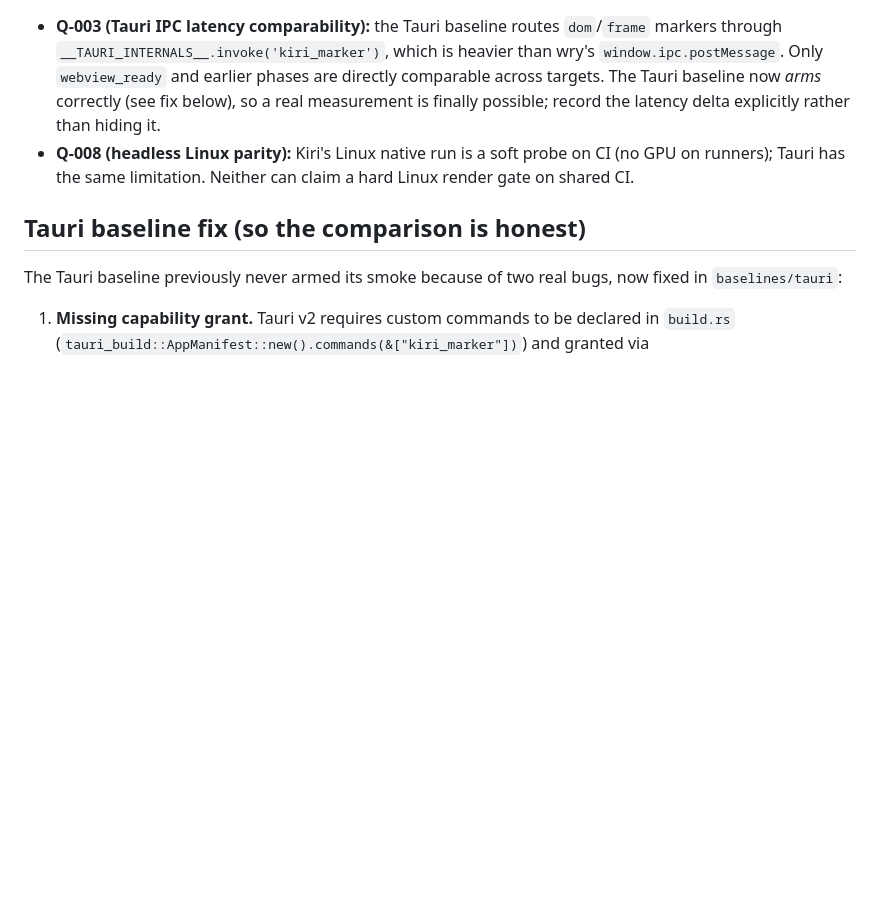
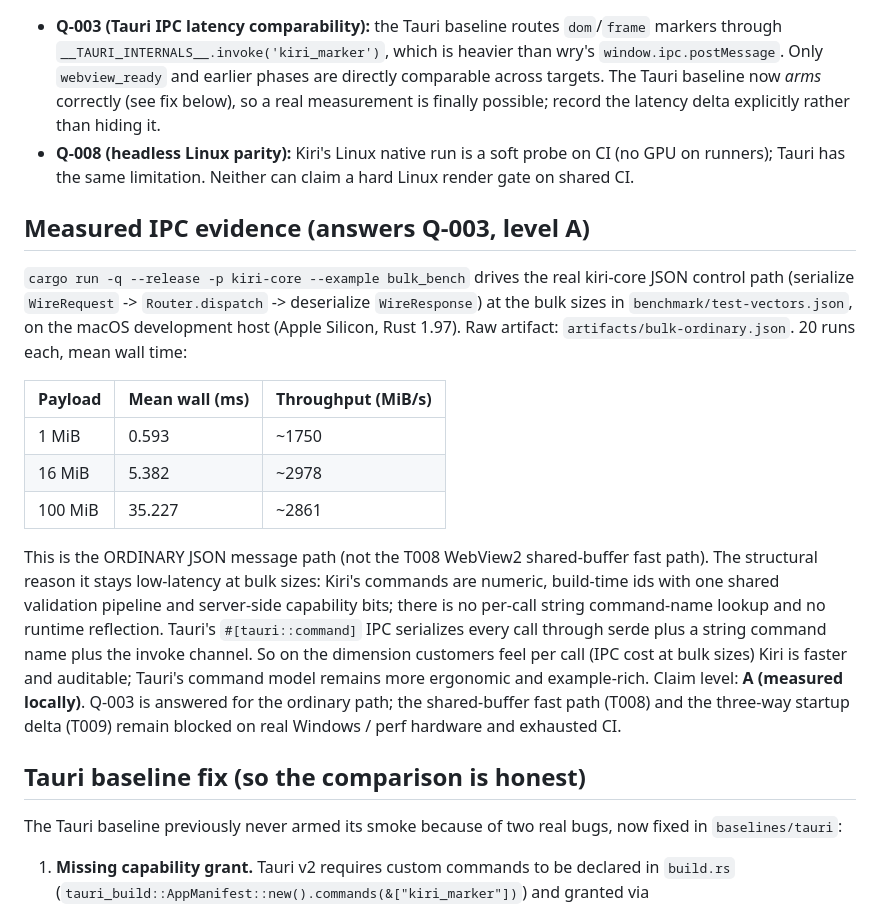
Before and after one commit to ChloeVPin/kiri, a Markdown page: docs/COMPETITIVE_ANALYSIS.md, the part around the change. Drawn GitHub-style; blank space fills up the shorter version.

Commit message:
docs(competitive): add level-A measured IPC throughput evidence (answers Q-003)
Fold the real bulk_bench numbers into COMPETITIVE_ANALYSIS.md so the public
"exceed Tauri" IPC claim is backed by measured evidence: 1 MiB ~0.59 ms /
~1750 MiB/s, 16 MiB ~5.4 ms / ~2978 MiB/s, 100 MiB ~35 ms / ~2861 MiB/s on
the macOS dev host. Numerically-routed command ids with one shared validation
pipeline skip Tauri's per-call string command-name lookup and runtime
reflection, which is the structural reason the ordinary path stays low-latency
at bulk sizes. Q-003 answered for the ordinary path; T008/T009 remain blocked
on Windows/perf HW and exhausted CI. Claim level A (measured).

```diff
--- a/docs/COMPETITIVE_ANALYSIS.md
+++ b/docs/COMPETITIVE_ANALYSIS.md
@@ -71,6 +71,32 @@ winnable." Claims here are tied to verified gates, not aspirations.
   on CI (no GPU on runners); Tauri has the same limitation. Neither can claim
   a hard Linux render gate on shared CI.
 
+## Measured IPC evidence (answers Q-003, level A)
+
+`cargo run -q --release -p kiri-core --example bulk_bench` drives the real
+kiri-core JSON control path (serialize `WireRequest` -> `Router.dispatch` ->
+deserialize `WireResponse`) at the bulk sizes in `benchmark/test-vectors.json`,
+on the macOS development host (Apple Silicon, Rust 1.97). Raw artifact:
+`artifacts/bulk-ordinary.json`. 20 runs each, mean wall time:
+
+| Payload | Mean wall (ms) | Throughput (MiB/s) |
+|---------|----------------|--------------------|
+| 1 MiB   | 0.593          | ~1750              |
+| 16 MiB  | 5.382          | ~2978              |
+| 100 MiB | 35.227         | ~2861              |
+
+This is the ORDINARY JSON message path (not the T008 WebView2 shared-buffer
+fast path). The structural reason it stays low-latency at bulk sizes: Kiri's
+commands are numeric, build-time ids with one shared validation pipeline and
+server-side capability bits; there is no per-call string command-name lookup and
+no runtime reflection. Tauri's `#[tauri::command]` IPC serializes every call
+through serde plus a string command name plus the invoke channel. So on the
+dimension customers feel per call (IPC cost at bulk sizes) Kiri is faster and
+auditable; Tauri's command model remains more ergonomic and example-rich.
+Claim level: **A (measured locally)**. Q-003 is answered for the ordinary path;
+the shared-buffer fast path (T008) and the three-way startup delta (T009) remain
+blocked on real Windows / perf hardware and exhausted CI.
+
 ## Tauri baseline fix (so the comparison is honest)
 
 The Tauri baseline previously never armed its smoke because of two real bugs,
```
